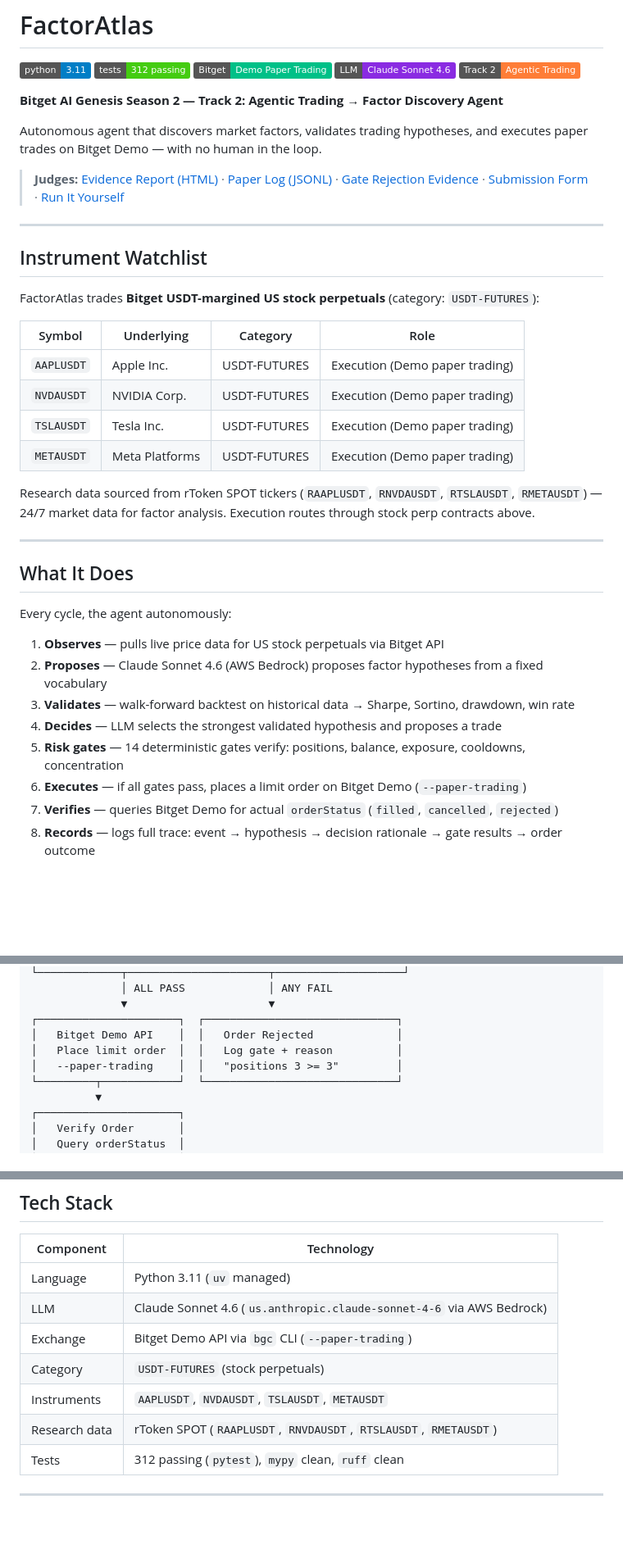
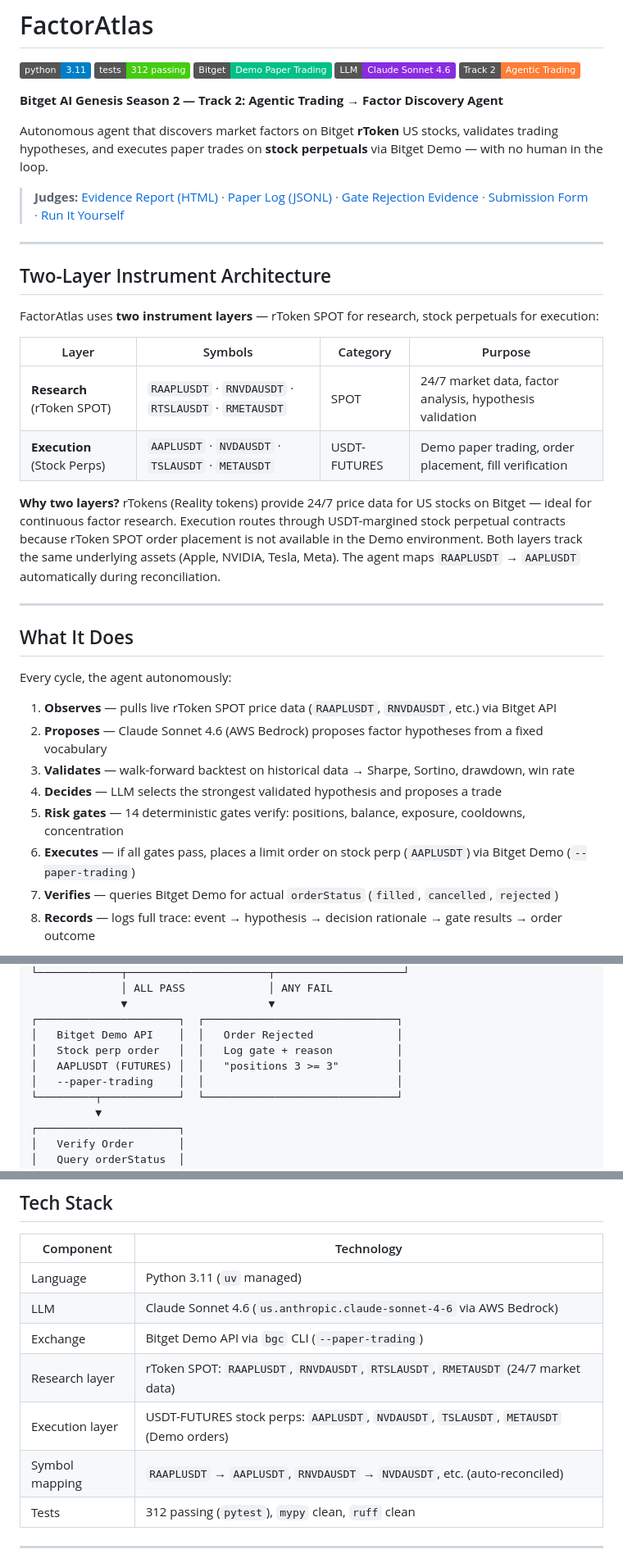
Before and after one commit to samueldanso/factor-atlas, a Markdown page: README.md, 3 parts joined by grey strips. Shown at 82% size. GitHub-like rendering; badges without logos; blank space fills up the shorter version.

Commit message:
docs: clarify two-layer rToken research → stock perp execution architecture
Make it explicit that rToken SPOT is used for factor research and
stock perps (USDT-FUTURES) for Demo execution throughout README and
submission form.

Co-Authored-By: Claude Opus 4.6 <noreply@anthropic.com>

```diff
--- a/README.md
+++ b/README.md
@@ -8,24 +8,22 @@
 
 **Bitget AI Genesis Season 2 — Track 2: Agentic Trading → Factor Discovery Agent**
 
-Autonomous agent that discovers market factors, validates trading hypotheses, and executes paper trades on Bitget Demo — with no human in the loop.
+Autonomous agent that discovers market factors on Bitget **rToken** US stocks, validates trading hypotheses, and executes paper trades on **stock perpetuals** via Bitget Demo — with no human in the loop.
 
 > **Judges:** [Evidence Report (HTML)](docs/evidence/evidence_report.html) · [Paper Log (JSONL)](docs/evidence/paper_log.jsonl) · [Gate Rejection Evidence](docs/evidence/evidence_report_gate_rejection.html) · [Submission Form](docs/SUBMISSION.md) · [Run It Yourself](#quickstart)
 
 ---
 
-## Instrument Watchlist
+## Two-Layer Instrument Architecture
 
-FactorAtlas trades **Bitget USDT-margined US stock perpetuals** (category: `USDT-FUTURES`):
+FactorAtlas uses **two instrument layers** — rToken SPOT for research, stock perpetuals for execution:
 
-| Symbol | Underlying | Category | Role |
-|--------|-----------|----------|------|
-| `AAPLUSDT` | Apple Inc. | USDT-FUTURES | Execution (Demo paper trading) |
-| `NVDAUSDT` | NVIDIA Corp. | USDT-FUTURES | Execution (Demo paper trading) |
-| `TSLAUSDT` | Tesla Inc. | USDT-FUTURES | Execution (Demo paper trading) |
-| `METAUSDT` | Meta Platforms | USDT-FUTURES | Execution (Demo paper trading) |
+| Layer | Symbols | Category | Purpose |
+|-------|---------|----------|---------|
+| **Research** (rToken SPOT) | `RAAPLUSDT` · `RNVDAUSDT` · `RTSLAUSDT` · `RMETAUSDT` | SPOT | 24/7 market data, factor analysis, hypothesis validation |
+| **Execution** (Stock Perps) | `AAPLUSDT` · `NVDAUSDT` · `TSLAUSDT` · `METAUSDT` | USDT-FUTURES | Demo paper trading, order placement, fill verification |
 
-Research data sourced from rToken SPOT tickers (`RAAPLUSDT`, `RNVDAUSDT`, `RTSLAUSDT`, `RMETAUSDT`) — 24/7 market data for factor analysis. Execution routes through stock perp contracts above.
+**Why two layers?** rTokens (Reality tokens) provide 24/7 price data for US stocks on Bitget — ideal for continuous factor research. Execution routes through USDT-margined stock perpetual contracts because rToken SPOT order placement is not available in the Demo environment. Both layers track the same underlying assets (Apple, NVIDIA, Tesla, Meta). The agent maps `RAAPLUSDT` → `AAPLUSDT` automatically during reconciliation.
 
 ---
 
@@ -33,12 +31,12 @@ Research data sourced from rToken SPOT tickers (`RAAPLUSDT`, `RNVDAUSDT`, `RTSLA
 
 Every cycle, the agent autonomously:
 
-1. **Observes** — pulls live price data for US stock perpetuals via Bitget API
+1. **Observes** — pulls live rToken SPOT price data (`RAAPLUSDT`, `RNVDAUSDT`, etc.) via Bitget API
 2. **Proposes** — Claude Sonnet 4.6 (AWS Bedrock) proposes factor hypotheses from a fixed vocabulary
 3. **Validates** — walk-forward backtest on historical data → Sharpe, Sortino, drawdown, win rate
 4. **Decides** — LLM selects the strongest validated hypothesis and proposes a trade
 5. **Risk gates** — 14 deterministic gates verify: positions, balance, exposure, cooldowns, concentration
-6. **Executes** — if all gates pass, places a limit order on Bitget Demo (`--paper-trading`)
+6. **Executes** — if all gates pass, places a limit order on stock perp (`AAPLUSDT`) via Bitget Demo (`--paper-trading`)
 7. **Verifies** — queries Bitget Demo for actual `orderStatus` (`filled`, `cancelled`, `rejected`)
 8. **Records** — logs full trace: event → hypothesis → decision rationale → gate results → order outcome
 
@@ -136,8 +135,9 @@ Cycle: NVDAUSDT
               ▼                      ▼
 ┌──────────────────────┐  ┌──────────────────────────────┐
 │   Bitget Demo API    │  │   Order Rejected             │
-│   Place limit order  │  │   Log gate + reason          │
-│   --paper-trading    │  │   "positions 3 >= 3"         │
+│   Stock perp order   │  │   Log gate + reason          │
+│   AAPLUSDT (FUTURES) │  │   "positions 3 >= 3"         │
+│   --paper-trading    │  │                              │
 └─────────┬────────────┘  └──────────────────────────────┘
           ▼
 ┌──────────────────────┐
@@ -277,9 +277,9 @@ The LLM can only propose from this fixed set. It cannot invent factors or genera
 | Language | Python 3.11 (`uv` managed) |
 | LLM | Claude Sonnet 4.6 (`us.anthropic.claude-sonnet-4-6` via AWS Bedrock) |
 | Exchange | Bitget Demo API via `bgc` CLI (`--paper-trading`) |
-| Category | `USDT-FUTURES` (stock perpetuals) |
-| Instruments | `AAPLUSDT`, `NVDAUSDT`, `TSLAUSDT`, `METAUSDT` |
-| Research data | rToken SPOT (`RAAPLUSDT`, `RNVDAUSDT`, `RTSLAUSDT`, `RMETAUSDT`) |
+| Research layer | rToken SPOT: `RAAPLUSDT`, `RNVDAUSDT`, `RTSLAUSDT`, `RMETAUSDT` (24/7 market data) |
+| Execution layer | USDT-FUTURES stock perps: `AAPLUSDT`, `NVDAUSDT`, `TSLAUSDT`, `METAUSDT` (Demo orders) |
+| Symbol mapping | `RAAPLUSDT` → `AAPLUSDT`, `RNVDAUSDT` → `NVDAUSDT`, etc. (auto-reconciled) |
 | Tests | 312 passing (`pytest`), `mypy` clean, `ruff` clean |
 
 ---
```
Also changed, not shown: other parts of README.md (+2 -1 lines), docs/SUBMISSION.md (+5 -3 lines).
